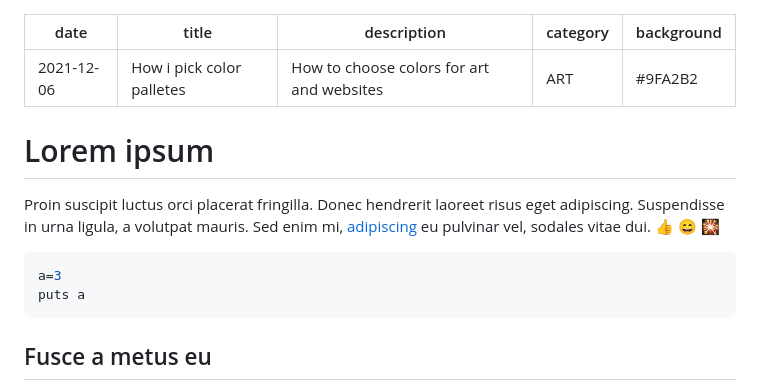
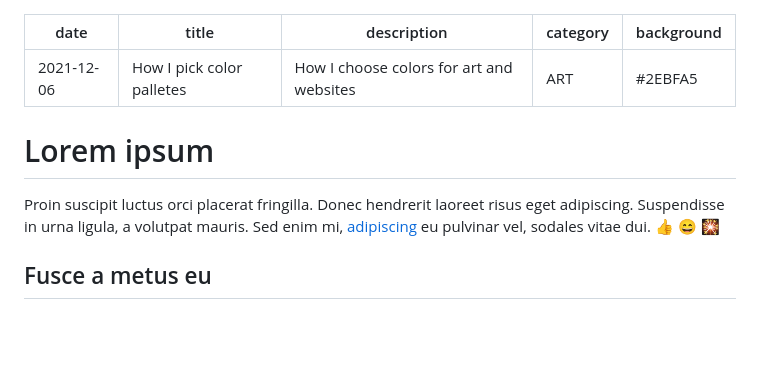
Before and after one commit to matlopgar/blog-gatsby, a Markdown page: posts/2021-11-26-how-i-pick-color-palletes.md, the part around the change. Drawn GitHub-style; blank space fills up the shorter version.

Commit message:
posts and about page

````diff
--- a/posts/2021-11-26-how-i-pick-color-palletes.md
+++ b/posts/2021-11-26-how-i-pick-color-palletes.md
@@ -1,19 +1,14 @@
 ---
 date: 2021-12-06
-title: How i pick color palletes
-description: How to choose colors for art and websites
+title: How I pick color palletes
+description: How I choose colors for art and websites
 category: ART
-background: "#9FA2B2"
+background: "#2EBFA5"
 ---
 
 # Lorem ipsum
 
 Proin suscipit luctus orci placerat fringilla. Donec hendrerit laoreet risus eget adipiscing. Suspendisse in urna ligula, a volutpat mauris. Sed enim mi, [adipiscing](http://google.com) eu pulvinar vel, sodales vitae dui. :thumbsup: :smile: :sparkler:
-
-```javascript
-a=3
-puts a
-```
 
 ## Fusce a metus eu
 
````
Also changed, not shown: posts/2021-11-26-demystify-ngrx.md (+2 -5 lines), src/images/state.jpeg (added), 10 other files.
